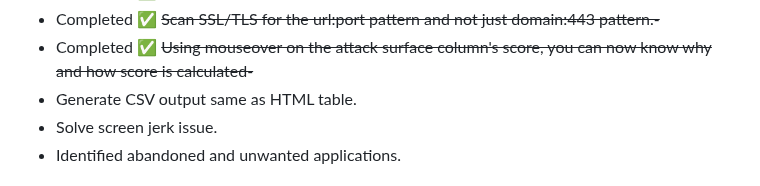
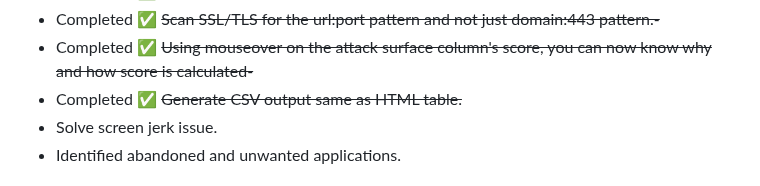
Before and after one commit to iamthefrogy/frogy2.0, a Markdown page: README.md, the part around the change. GitHub-like rendering.

```diff
--- a/README.md
+++ b/README.md
@@ -121,7 +121,7 @@ Once all factors are tallied, we get a **numeric risk score**. **Higher** means
 - Completed ✅ ~~Implement parallel run, time out functionality.~~
 - Completed ✅ ~~Scan SSL/TLS for the url:port pattern and not just domain:443 pattern.-~~
 - Completed ✅ ~~Using mouseover on the attack surface column's score, you can now know why and how score is calculated-~~
-- Generate CSV output same as HTML table.
+- Completed ✅ ~~Generate CSV output same as HTML table.~~
 - Solve screen jerk issue.
 - Identified abandoned and unwanted applications.
 
```
